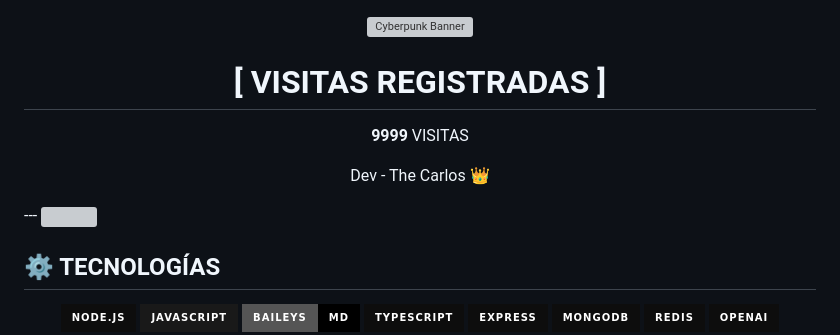
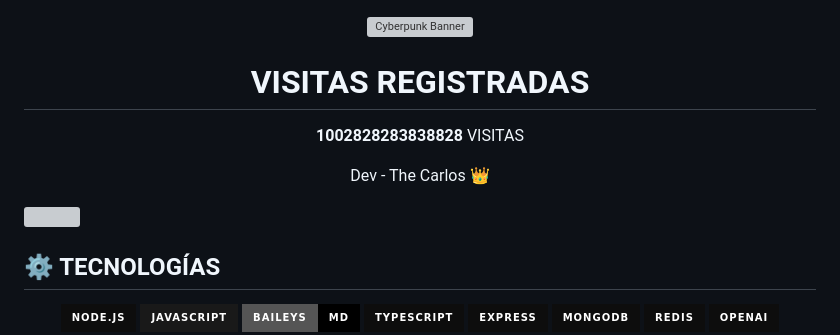
Before and after one commit to thecarlos19/thecarlos19, a Markdown page: README.md, the part around the change. GitHub-like rendering; badges without logos; grey boxes are pictures that could not be loaded.

```diff
--- a/README.md
+++ b/README.md
@@ -4,15 +4,14 @@
 </p>
 
 <div align="center">
-  <h1 style="font-family: 'Orbitron', sans-serif; color:#00FFFF; text-shadow:0 0 10px #00FFFF;">[ VISITAS REGISTRADAS ]</h1>
+  <h1 style="font-family: 'Orbitron', sans-serif; color:#00FFFF; text-shadow:0 0 10px #00FFFF;"> VISITAS REGISTRADAS </h1>
 
   <p style="background:linear-gradient(90deg,#00FFFF33,#FF00FF33); border:1px solid #00FFFF44; border-radius:10px; padding:15px 30px; display:inline-block; color:#FFD166; font-family:'Share Tech Mono',monospace; font-size:28px; box-shadow:0 0 15px #00FFFF44 inset;">
-    <b>9999</b> VISITAS
+    <b>1002828283838828</b> VISITAS
   </p>
 
   <p style="font-size:14px; color:#ccc; margin-top:10px;"> Dev - The Carlos 👑</p>
 </div>
----
 
 <img src="https://readme-typing-svg.herokuapp.com/?font=mono&size=30&duration=4000&color=0000FF&center=falso&vCenter=falso&lines=۞+𝐎𝐅𝐂+۞;@Thecarlos✞">
 
```
